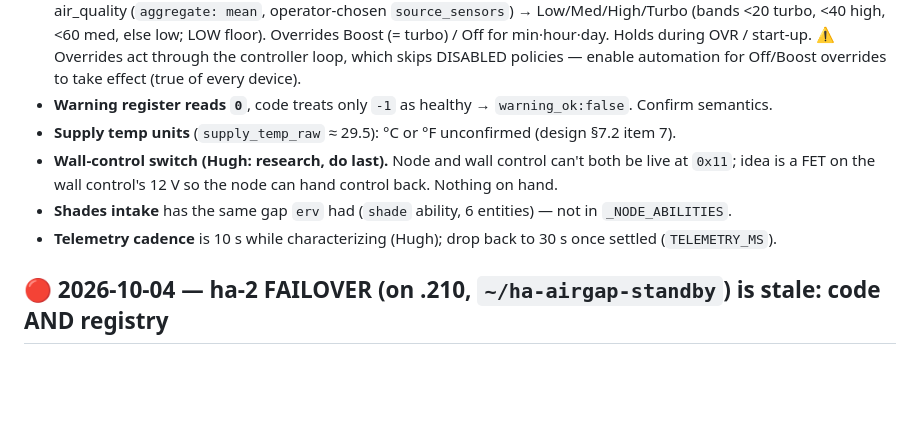
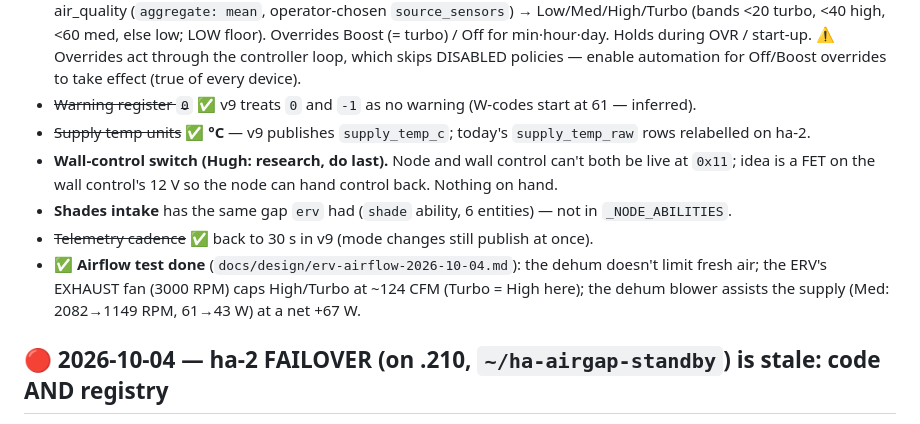
Before and after one commit to heisenman/home-automation, a Markdown page: docs/FOLLOWUPS.md, the part around the change. Rendered like a GitHub page; blank space fills up the shorter version.

Commit message:
docs(followups): ERV small items + airflow test closed
Co-Authored-By: Claude Opus 5.5 <noreply@anthropic.com>

```diff
--- a/docs/FOLLOWUPS.md
+++ b/docs/FOLLOWUPS.md
@@ -62,12 +62,15 @@ Entry 3. Design log: hvac-shade-device-integration §1.8 + §7.2.
   high, <60 med, else low; LOW floor). Overrides Boost (= turbo) / Off for min·hour·day. Holds during OVR /
   start-up. ⚠ Overrides act through the controller loop, which skips DISABLED policies — enable automation
   for Off/Boost overrides to take effect (true of every device).
-- **Warning register reads `0`**, code treats only `-1` as healthy → `warning_ok:false`. Confirm semantics.
-- **Supply temp units** (`supply_temp_raw` ≈ 29.5): °C or °F unconfirmed (design §7.2 item 7).
+- ~~Warning register `0`~~ ✅ v9 treats `0` and `-1` as no warning (W-codes start at 61 — inferred).
+- ~~Supply temp units~~ ✅ **°C** — v9 publishes `supply_temp_c`; today's `supply_temp_raw` rows relabelled on ha-2.
 - **Wall-control switch (Hugh: research, do last).** Node and wall control can't both be live at `0x11`; idea is
   a FET on the wall control's 12 V so the node can hand control back. Nothing on hand.
 - **Shades intake** has the same gap `erv` had (`shade` ability, 6 entities) — not in `_NODE_ABILITIES`.
-- **Telemetry cadence** is 10 s while characterizing (Hugh); drop back to 30 s once settled (`TELEMETRY_MS`).
+- ~~Telemetry cadence~~ ✅ back to 30 s in v9 (mode changes still publish at once).
+- ✅ **Airflow test done** (`docs/design/erv-airflow-2026-10-04.md`): the dehum doesn't limit fresh air; the ERV's
+  EXHAUST fan (3000 RPM) caps High/Turbo at ~124 CFM (Turbo = High here); the dehum blower assists the supply
+  (Med: 2082→1149 RPM, 61→43 W) at a net +67 W.
 
 ## 🔴 2026-10-04 — ha-2 FAILOVER (on .210, `~/ha-airgap-standby`) is stale: code AND registry
 
```
